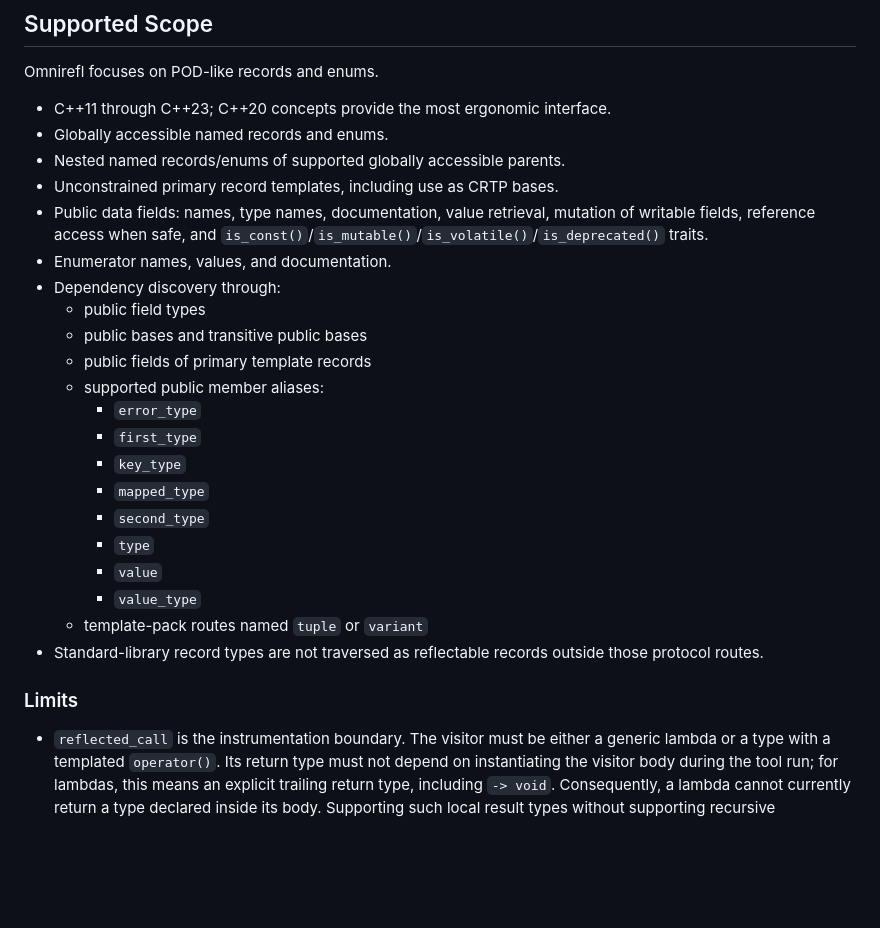
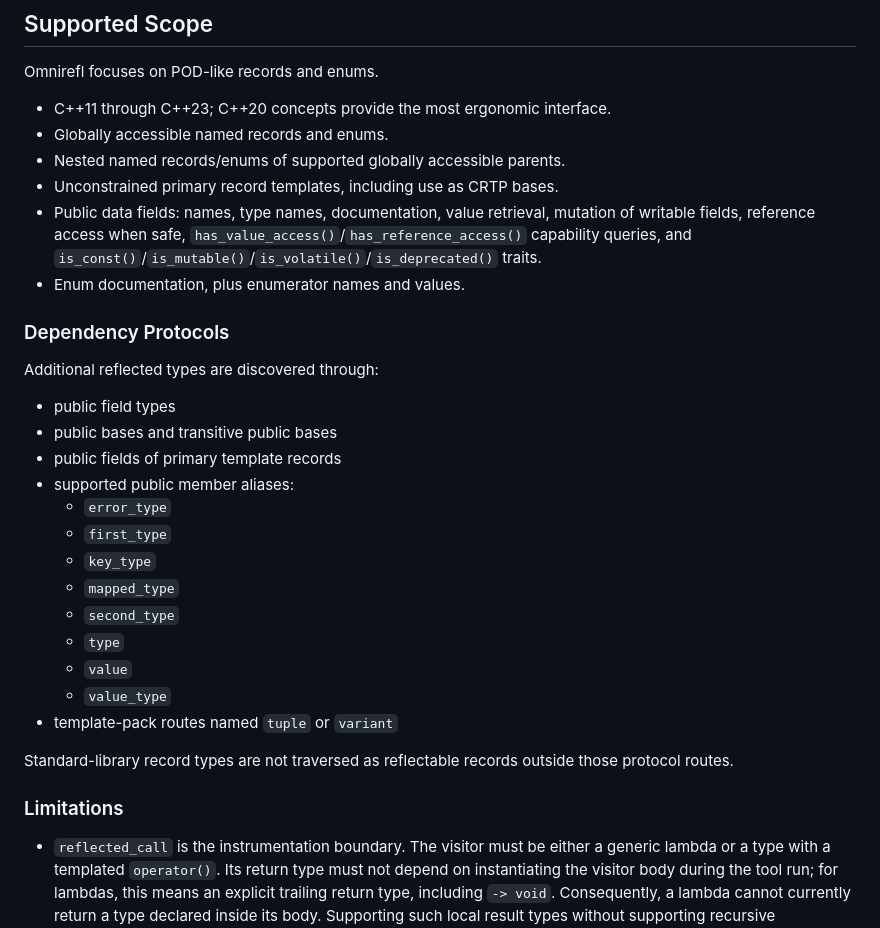
Before and after one commit to sergio-eld/omnirefl, a Markdown page: README.md, the part around one of its changes. GitHub-like rendering; blank space fills up the shorter version.

```diff
--- a/README.md
+++ b/README.md
@@ -134,27 +134,33 @@ Omnirefl focuses on POD-like records and enums.
 - Nested named records/enums of supported globally accessible parents.
 - Unconstrained primary record templates, including use as CRTP bases.
 - Public data fields: names, type names, documentation, value retrieval,
-  mutation of writable fields, reference access when safe, and
+  mutation of writable fields, reference access when safe,
+  `has_value_access()`/`has_reference_access()` capability queries, and
   `is_const()`/`is_mutable()`/`is_volatile()`/`is_deprecated()` traits.
-- Enumerator names, values, and documentation.
-- Dependency discovery through:
-  - public field types
-  - public bases and transitive public bases
-  - public fields of primary template records
-  - supported public member aliases:
-    - `error_type`
-    - `first_type`
-    - `key_type`
-    - `mapped_type`
-    - `second_type`
-    - `type`
-    - `value`
-    - `value_type`
-  - template-pack routes named `tuple` or `variant`
-- Standard-library record types are not traversed as reflectable records
-  outside those protocol routes.
+- Enum documentation, plus enumerator names and values.
 
-### Limits
+### Dependency Protocols
+
+Additional reflected types are discovered through:
+
+- public field types
+- public bases and transitive public bases
+- public fields of primary template records
+- supported public member aliases:
+  - `error_type`
+  - `first_type`
+  - `key_type`
+  - `mapped_type`
+  - `second_type`
+  - `type`
+  - `value`
+  - `value_type`
+- template-pack routes named `tuple` or `variant`
+
+Standard-library record types are not traversed as reflectable records outside
+those protocol routes.
+
+### Limitations
 
 - `reflected_call` is the instrumentation boundary. The visitor must be either
   a generic lambda or a type with a templated `operator()`. Its return type must
```
Also changed, not shown: other parts of README.md (+97 -16 lines).
